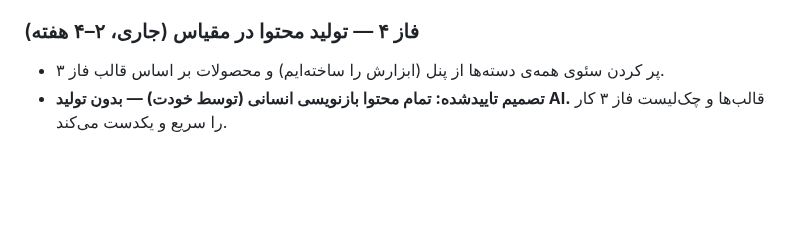
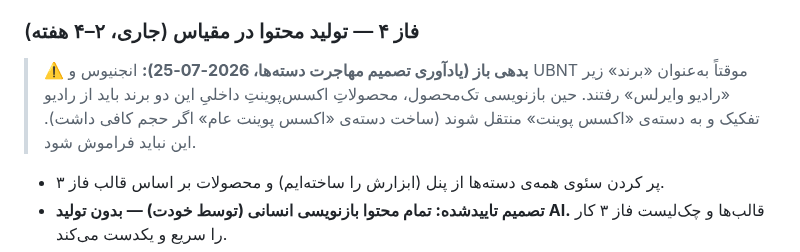
Before and after one commit to amirMasoudm/shop, a Markdown page: docs/marketing-seo-roadmap.md, the part around the change. Rendered like a GitHub page; blank space fills up the shorter version.

Commit message:
مدیر: ثبت بدهی باز تفکیک اکسس‌پوینت انجنیوس/UBNT در فاز ۴ (یادآوری تصمیم مهاجرت)
Co-Authored-By: Claude Opus 4.8 <noreply@anthropic.com>

```diff
--- a/docs/marketing-seo-roadmap.md
+++ b/docs/marketing-seo-roadmap.md
@@ -93,6 +93,7 @@
 - 🎓 E-E-A-T؛ محتوای یکتا در برابر کپی؛ چرا گوگل کپی‌کارها را دفن می‌کند.
 
 ### فاز ۴ — تولید محتوا در مقیاس (جاری، ۲–۴ هفته)
+> ⚠️ **بدهی باز (یادآوری تصمیم مهاجرت دسته‌ها، 2026-07-25):** انجنیوس و UBNT موقتاً به‌عنوان «برند» زیر «رادیو وایرلس» رفتند. حین بازنویسی تک‌محصول، محصولاتِ اکسس‌پوینتِ داخلیِ این دو برند باید از رادیو تفکیک و به دسته‌ی «اکسس پوینت» منتقل شوند (ساخت دسته‌ی «اکسس پوینت عام» اگر حجم کافی داشت). این نباید فراموش شود.
 - پر کردن سئوی همه‌ی دسته‌ها از پنل (ابزارش را ساخته‌ایم) و محصولات بر اساس قالب فاز ۳.
 - **تصمیم تاییدشده: تمام محتوا بازنویسی انسانی (توسط خودت) — بدون تولید AI.** قالب‌ها و چک‌لیست فاز ۳ کار را سریع و یکدست می‌کند.
 - اولویت‌بندی: اول دسته‌ها و ۵۰ محصول پرجستجو، بعد بقیه.
```
